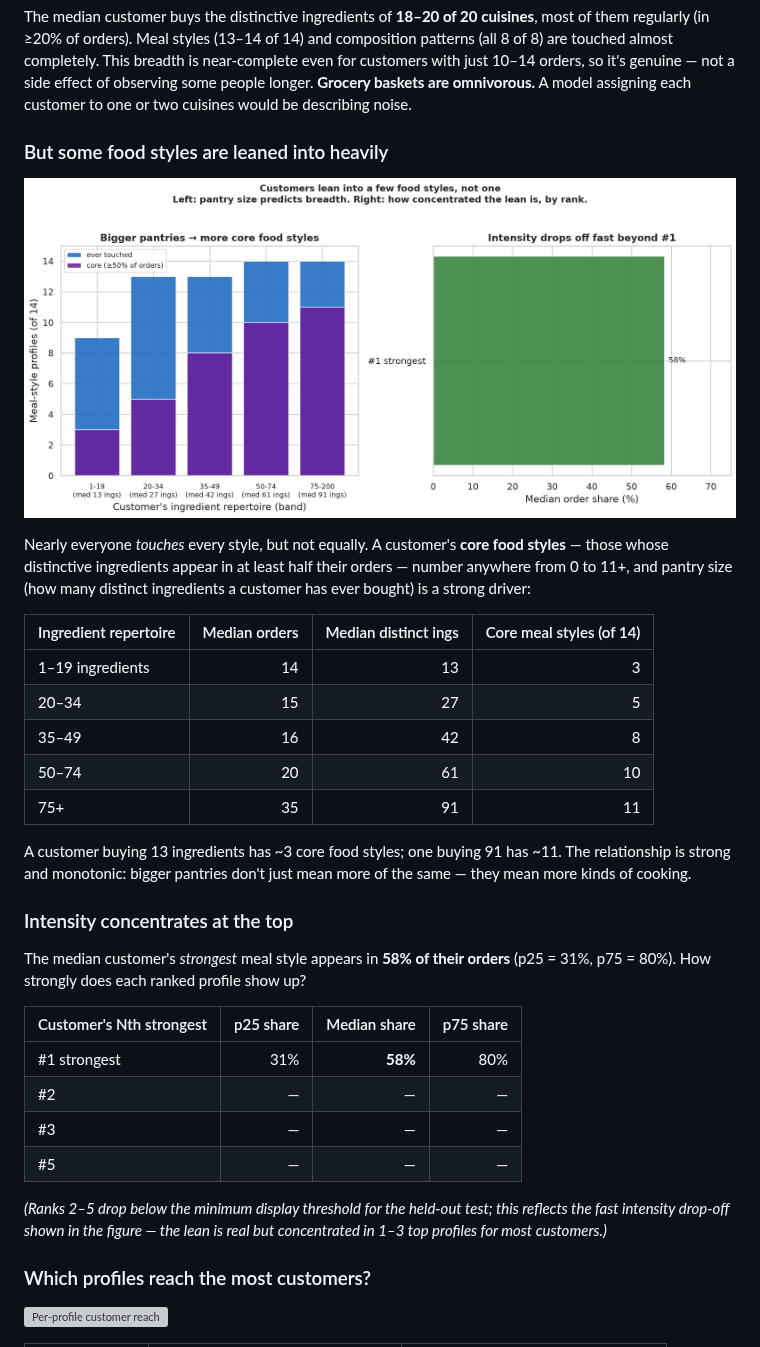
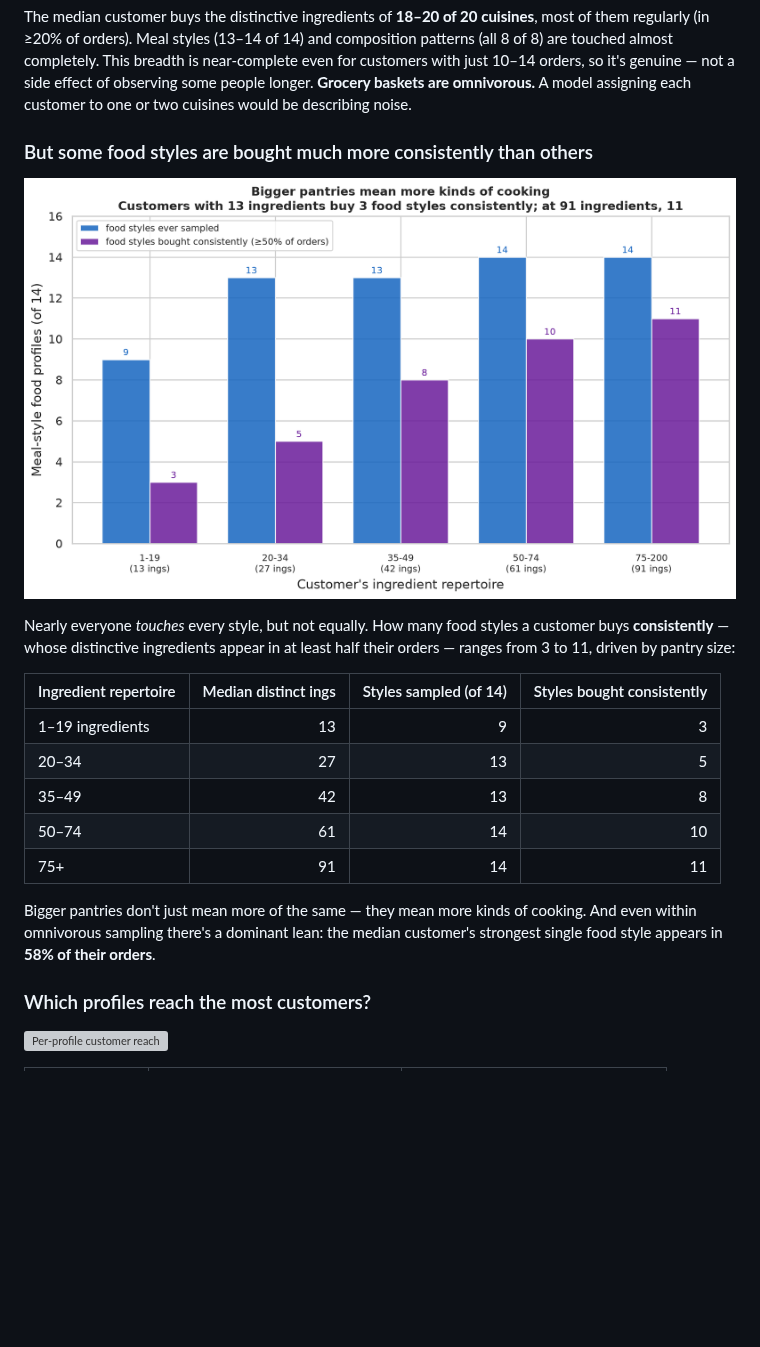
Before and after one commit to chrissmithphd/food-sequences, a Markdown page: analysis/customers/README.md, the part around one of its changes. Rendered like a GitHub page; pictures changed too: analysis/figures/profiles_pantry_vs_core.png; blank space fills up the shorter version; grey boxes are pictures that could not be loaded.

```diff
--- a/analysis/customers/README.md
+++ b/analysis/customers/README.md
@@ -28,5 +28,5 @@ for customers with just 10–14 orders, so it's genuine — not a side effect of
 some people longer. **Grocery baskets are omnivorous.** A model assigning each customer
 to one or two cuisines would be describing noise.
 
-### But some food styles are leaned into heavily
+### But some food styles are bought much more consistently than others
 
@@ -34,36 +34,19 @@ to one or two cuisines would be describing noise.
 
-Nearly everyone *touches* every style, but not equally. A customer's **core food
-styles** — those whose distinctive ingredients appear in at least half their orders —
-number anywhere from 0 to 11+, and pantry size (how many distinct ingredients a customer
-has ever bought) is a strong driver:
+Nearly everyone *touches* every style, but not equally. How many food styles a customer
+buys **consistently** — whose distinctive ingredients appear in at least half their
+orders — ranges from 3 to 11, driven by pantry size:
 
-| Ingredient repertoire | Median orders | Median distinct ings | Core meal styles (of 14) |
+| Ingredient repertoire | Median distinct ings | Styles sampled (of 14) | Styles bought consistently |
 |---|---:|---:|---:|
-| 1–19 ingredients | 14 | 13 | 3 |
-| 20–34 | 15 | 27 | 5 |
-| 35–49 | 16 | 42 | 8 |
-| 50–74 | 20 | 61 | 10 |
-| 75+ | 35 | 91 | 11 |
+| 1–19 ingredients | 13 | 9 | 3 |
+| 20–34 | 27 | 13 | 5 |
+| 35–49 | 42 | 13 | 8 |
+| 50–74 | 61 | 14 | 10 |
+| 75+ | 91 | 14 | 11 |
 
-A customer buying 13 ingredients has ~3 core food styles; one buying 91 has ~11. The
-relationship is strong and monotonic: bigger pantries don't just mean more of the same —
-they mean more kinds of cooking.
-
-### Intensity concentrates at the top
-
-The median customer's *strongest* meal style appears in **58% of their orders** (p25 =
-31%, p75 = 80%). How strongly does each ranked profile show up?
-
-| Customer's Nth strongest | p25 share | Median share | p75 share |
-|---|---:|---:|---:|
-| #1 strongest | 31% | **58%** | 80% |
-| #2 | — | — | — |
-| #3 | — | — | — |
-| #5 | — | — | — |
-
-*(Ranks 2–5 drop below the minimum display threshold for the held-out test; this
-reflects the fast intensity drop-off shown in the figure — the lean is real but
-concentrated in 1–3 top profiles for most customers.)*
+Bigger pantries don't just mean more of the same — they mean more kinds of cooking.
+And even within omnivorous sampling there's a dominant lean: the median customer's
+strongest single food style appears in **58% of their orders**.
 
 ### Which profiles reach the most customers?
 
```
Also changed, not shown: other parts of analysis/customers/README.md (+1 -1 lines), README.md (+6 -8 lines), analysis/food_profiles/README.md (+1 -1 lines), 2 other files.
